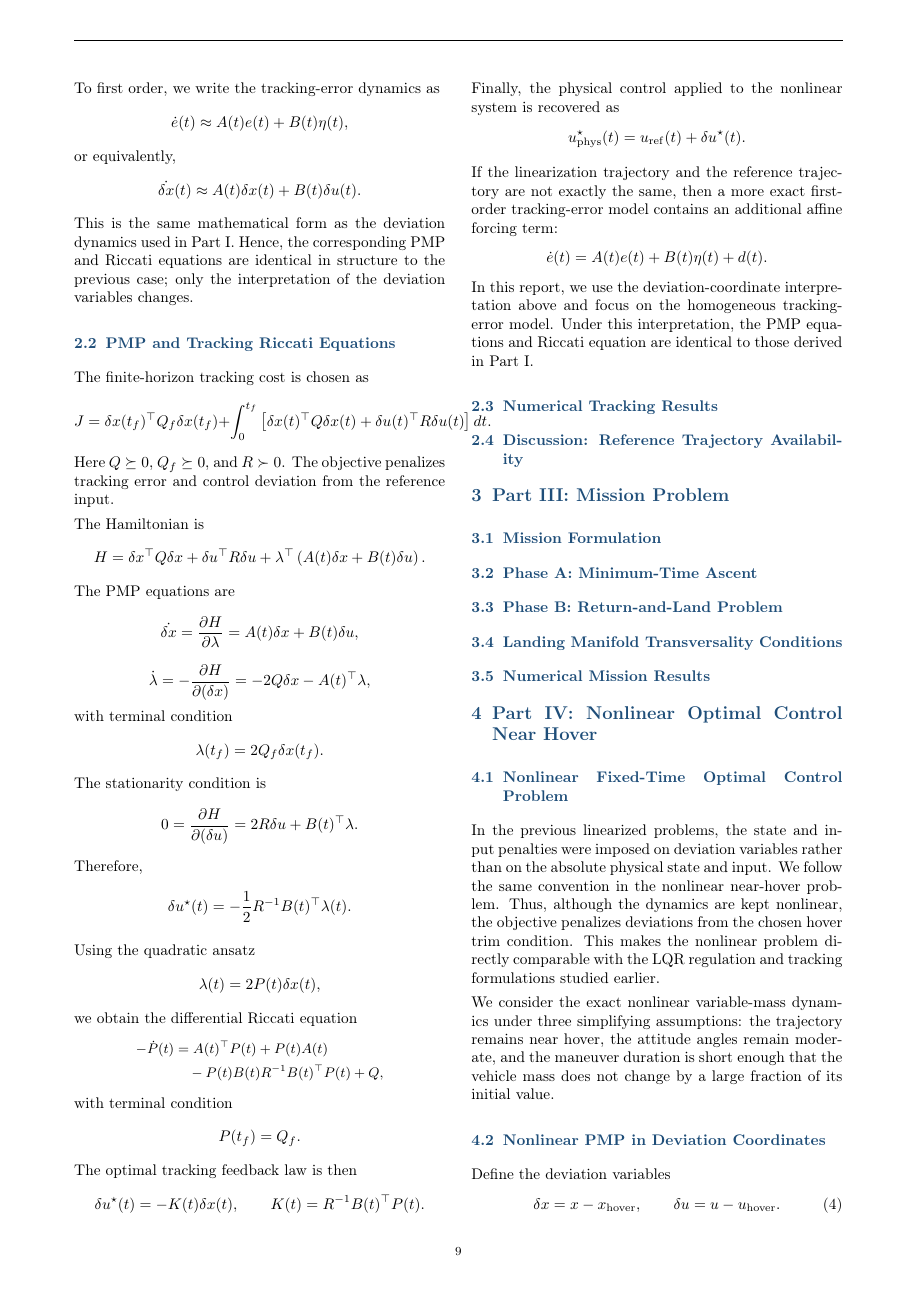
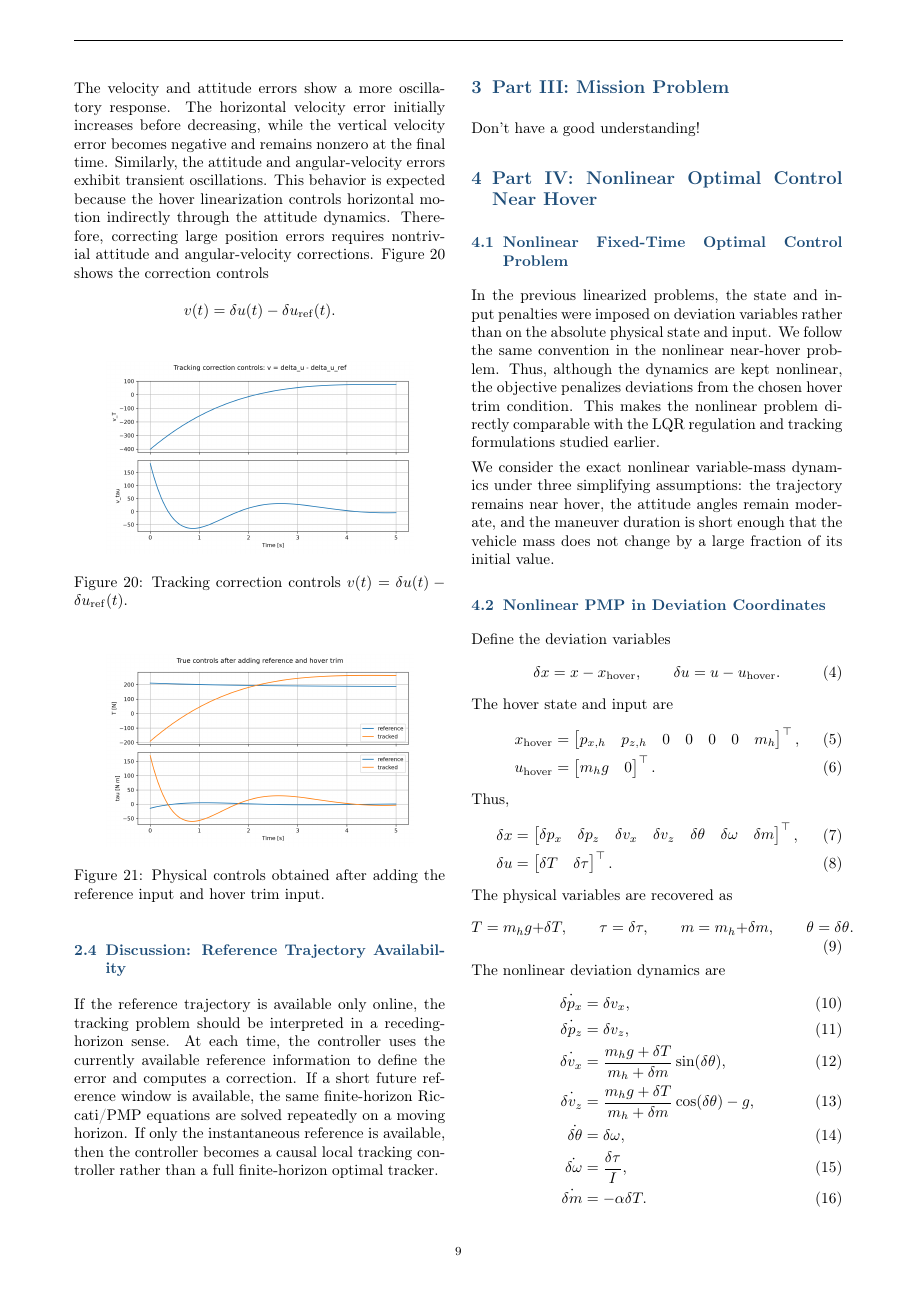
Before and after one commit to 1mitalee/ME270C_OptimalControl, a LaTeX document (main.tex, which reads sections/04_part2_tracking.tex, sections/05_part3_mission_problem.tex): page 9 of 11 before the commit and page 9 of 10 after it. Compiled offline with pdfLaTeX.

Commit message:
Updates from Overleaf

```diff
--- a/sections/04_part2_tracking.tex
+++ b/sections/04_part2_tracking.tex
@@ -64,122 +66,5 @@ where
 In our interpretation of the problem, the linearized dynamics have already been constructed in terms of deviations from a trajectory. Therefore, the tracking formulation is not fundamentally different from the finite-horizon LQR formulation in Part I. The primary distinction is that the trajectory used to define the tracking error need not be the same as the trajectory used to compute the linearization matrices. In other words, the matrices \(A(t)\) and \(B(t)\) may be obtained from a nominal trajectory, while the cost penalizes deviation from a desired reference trajectory.
 
-To first order, we write the tracking-error dynamics as
-\[
-    \dot e(t)
-    \approx
-    A(t)e(t)+B(t)\eta(t),
-\]
-or equivalently,
-\[
-    \dot{\delta x}(t)
-    \approx
-    A(t)\delta x(t)+B(t)\delta u(t).
-\]
-This is the same mathematical form as the deviation dynamics used in Part I. Hence, the corresponding PMP and Riccati equations are identical in structure to the previous case; only the interpretation of the deviation variables changes.
 
-\subsection{PMP and Tracking Riccati Equations}
-
-The finite-horizon tracking cost is chosen as
-\[
-    J
-    =
-    \delta x(t_f)^\top Q_f \delta x(t_f)
-    +
-    \int_0^{t_f}
-    \left[
-        \delta x(t)^\top Q\delta x(t)
-        +
-        \delta u(t)^\top R\delta u(t)
-    \right]dt.
-\]
-Here \(Q\succeq 0\), \(Q_f\succeq 0\), and \(R\succ 0\). The objective penalizes tracking error and control deviation from the reference input.
-
-The Hamiltonian is
-\[
-    H
-    =
-    \delta x^\top Q\delta x
-    +
-    \delta u^\top R\delta u
-    +
-    \lambda^\top
-    \left(
-        A(t)\delta x+B(t)\delta u
-    \right).
-\]
-The PMP equations are
-\[
-    \dot{\delta x}
-    =
-    \frac{\partial H}{\partial \lambda}
-    =
-    A(t)\delta x+B(t)\delta u,
-\]
-\[
-    \dot\lambda
-    =
-    -\frac{\partial H}{\partial(\delta x)}
-    =
-    -2Q\delta x-A(t)^\top \lambda,
-\]
-with terminal condition
-\[
-    \lambda(t_f)=2Q_f\delta x(t_f).
-\]
-The stationarity condition is
-\[
-    0=\frac{\partial H}{\partial(\delta u)}
-    =
-    2R\delta u+B(t)^\top\lambda.
-\]
-Therefore,
-\[
-    \delta u^\star(t)
-    =
-    -\frac{1}{2}R^{-1}B(t)^\top\lambda(t).
-\]
-
-Using the quadratic ansatz
-\[
-    \lambda(t)=2P(t)\delta x(t),
-\]
-we obtain the differential Riccati equation
-\[
-\small
-\begin{aligned}
--\dot P(t)
-&=
-A(t)^\top P(t)+P(t)A(t) \\
-&\quad
--P(t)B(t)R^{-1}B(t)^\top P(t)
-+Q,
-\end{aligned}
-\]
-with terminal condition
-\[
-    P(t_f)=Q_f.
-\]
-The optimal tracking feedback law is then
-\[
-    \delta u^\star(t)
-    =
-    -K(t)\delta x(t),
-    \qquad
-    K(t)=R^{-1}B(t)^\top P(t).
-\]
-Finally, the physical control applied to the nonlinear system is recovered as
-\[
-    u^\star_{\mathrm{phys}}(t)
-    =
-    u_{\mathrm{ref}}(t)+\delta u^\star(t).
-\]
-
-If the linearization trajectory and the reference trajectory are not exactly the same, then a more exact first-order tracking-error model contains an additional affine forcing term:
-\[
-    \dot e(t)
-    =
-    A(t)e(t)+B(t)\eta(t)+d(t).
-\]
-In this report, we use the deviation-coordinate interpretation above and focus on the homogeneous tracking-error model. Under this interpretation, the PMP equations and Riccati equation are identical to those derived in Part I.
 
 \subsection{Numerical Tracking Results}
@@ -187,3 +81,8 @@ In this report, we use the deviation-coordinate interpretation above and focus o
+The velocity and attitude errors show a more oscillatory response. The horizontal velocity error initially increases before decreasing, while the vertical velocity error becomes negative and remains nonzero at the final time. Similarly, the attitude and angular-velocity errors exhibit transient oscillations. This behavior is expected because the hover linearization controls horizontal motion indirectly through the attitude dynamics.
+Therefore, correcting large position errors requires nontrivial attitude and angular-velocity corrections. Figure~\ref{fig:tracking-correction-controls} shows the correction controls \[ v(t)=\delta u(t)-\delta u_{\mathrm{ref}}(t). \]
+\begin{figure}[H] \centering \includegraphics[width=0.4\textwidth]{sections/PART6/tracking_correction_controls.png} \caption{Tracking correction controls \(v(t)=\delta u(t)-\delta u_{\mathrm{ref}}(t)\).} \label{fig:tracking-correction-controls} \end{figure} \begin{figure}[H] \centering \includegraphics[width=0.4\textwidth]{sections/PART6/tracking_true_controls.png} \caption{Physical controls obtained after adding the reference input and hover trim input.} \label{fig:tracking-true-controls} \end{figure}
 
 \subsection{Discussion: Reference Trajectory Availability}
 % TODO: Discuss limitations when the reference trajectory is not known in advance.
+
+If the reference trajectory is available only online, the tracking problem should be interpreted in a receding-horizon sense. At each time, the controller uses the currently available reference information to define the error and computes a correction. If a short future reference window is available, the same finite-horizon Riccati/PMP equations are solved repeatedly on a moving horizon. If only the instantaneous reference is available, then the controller becomes a causal local tracking controller rather than a full finite-horizon optimal tracker.
--- a/sections/05_part3_mission_problem.tex
+++ b/sections/05_part3_mission_problem.tex
@@ -1,16 +1,18 @@
-% !TEX root = ../main.tex
+% % !TEX root = ../main.tex
 
-\subsection{Mission Formulation}
-% TODO: Introduce the two-phase mission and define the sky rendezvous state.
+% \subsection{Mission Formulation}
+% % TODO: Introduce the two-phase mission and define the sky rendezvous state.
 
-\subsection{Phase A: Minimum-Time Ascent}
-% TODO: Derive PMP conditions, switching functions, and bang-bang structure.
+% \subsection{Phase A: Minimum-Time Ascent}
+% % TODO: Derive PMP conditions, switching functions, and bang-bang structure.
 
-\subsection{Phase B: Return-and-Land Problem}
-% TODO: Formulate the free-final-time landing problem for the two terminal manifolds.
+% \subsection{Phase B: Return-and-Land Problem}
+% % TODO: Formulate the free-final-time landing problem for the two terminal manifolds.
 
-\subsection{Landing Manifold Transversality Conditions}
-% TODO: Derive endpoint manifold and Hamiltonian terminal conditions.
+% \subsection{Landing Manifold Transversality Conditions}
+% % TODO: Derive endpoint manifold and Hamiltonian terminal conditions.
 
-\subsection{Numerical Mission Results}
-% TODO: Compare landing time, energy, switching structure, sensitivity, and feasibility.
+% \subsection{Numerical Mission Results}
+% % TODO: Compare landing time, energy, switching structure, sensitivity, and feasibility.
+
+Don't have a good understanding!
```
Also changed, not shown: main.tex (+4 -4 lines), sections/00_preamble.tex (+1 -19 lines), sections/03_part1_lqr_derivations_results.tex (+10 -20 lines), sections/03b_part1_sensitivity_results.tex (+7 -7 lines), sections/06_part4_nonlinear_near_hover.tex (+4 -2 lines), sections/PART6/tracking_correction_controls.png (added), sections/PART6/tracking_errors.png (added), sections/PART6/tracking_position.png (added), sections/PART6/tracking_true_controls.png (added), sections/04_part2_tracking.tex (13 more changed lines).
